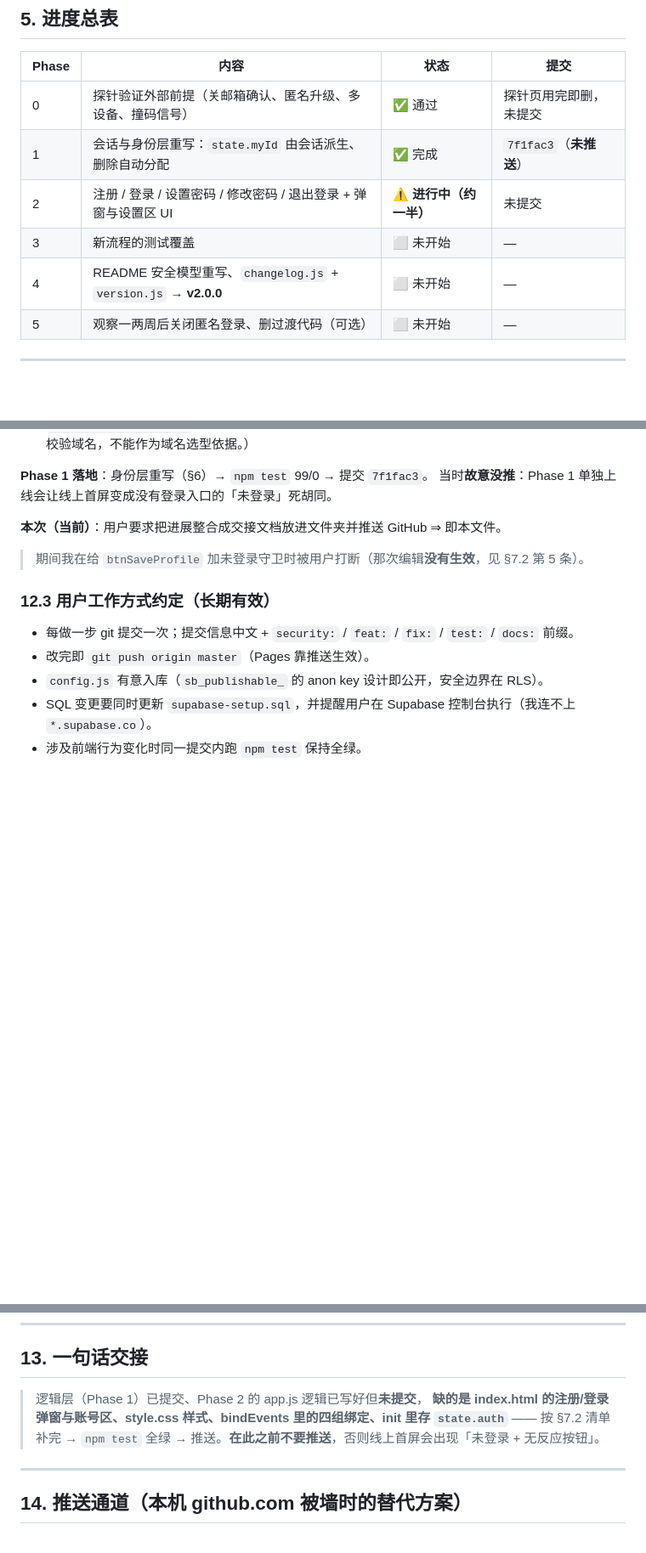
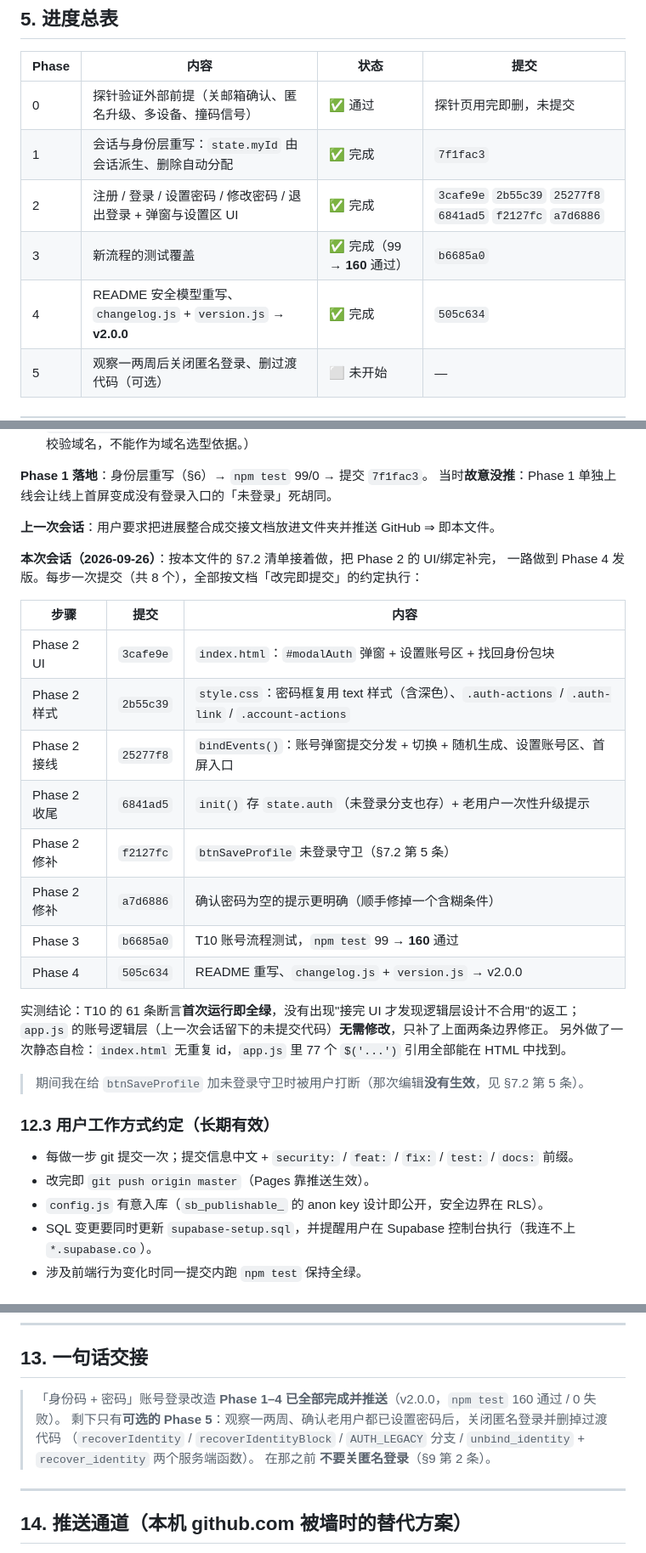
Before and after one commit to xvcangcang/webchat, a Markdown page: HANDOFF.md, 3 parts joined by grey strips. Shown at 85% size. GitHub-like rendering; blank space fills up the shorter version.

```diff
--- a/HANDOFF.md
+++ b/HANDOFF.md
@@ -111,10 +114,10 @@
 | Phase | 内容 | 状态 | 提交 |
 |---|---|---|---|
 | 0 | 探针验证外部前提（关邮箱确认、匿名升级、多设备、撞码信号） | ✅ 通过 | 探针页用完即删，未提交 |
-| 1 | 会话与身份层重写：`state.myId` 由会话派生、删除自动分配 | ✅ 完成 | `7f1fac3`（**未推送**） |
-| 2 | 注册 / 登录 / 设置密码 / 修改密码 / 退出登录 + 弹窗与设置区 UI | ⚠️ **进行中（约一半）** | 未提交 |
-| 3 | 新流程的测试覆盖 | ⬜ 未开始 | — |
-| 4 | README 安全模型重写、`changelog.js` + `version.js` → **v2.0.0** | ⬜ 未开始 | — |
+| 1 | 会话与身份层重写：`state.myId` 由会话派生、删除自动分配 | ✅ 完成 | `7f1fac3` |
+| 2 | 注册 / 登录 / 设置密码 / 修改密码 / 退出登录 + 弹窗与设置区 UI | ✅ 完成 | `3cafe9e` `2b55c39` `25277f8` `6841ad5` `f2127fc` `a7d6886` |
+| 3 | 新流程的测试覆盖 | ✅ 完成（99 → **160** 通过） | `b6685a0` |
+| 4 | README 安全模型重写、`changelog.js` + `version.js` → **v2.0.0** | ✅ 完成 | `505c634` |
 | 5 | 观察一两周后关闭匿名登录、删过渡代码（可选） | ⬜ 未开始 | — |
 
 ---
@@ -351,7 +360,25 @@ SELECT id, auth_uid, display_name FROM public.users WHERE id = '12345';
 **Phase 1 落地**：身份层重写（§6）→ `npm test` 99/0 → 提交 `7f1fac3`。
 当时**故意没推**：Phase 1 单独上线会让线上首屏变成没有登录入口的「未登录」死胡同。
 
-**本次（当前）**：用户要求把进展整合成交接文档放进文件夹并推送 GitHub ⇒ 即本文件。
+**上一次会话**：用户要求把进展整合成交接文档放进文件夹并推送 GitHub ⇒ 即本文件。
+
+**本次会话（2026-09-26）**：按本文件的 §7.2 清单接着做，把 Phase 2 的 UI/绑定补完，
+一路做到 Phase 4 发版。每步一次提交（共 8 个），全部按文档「改完即提交」的约定执行：
+
+| 步骤 | 提交 | 内容 |
+|---|---|---|
+| Phase 2 UI | `3cafe9e` | `index.html`：`#modalAuth` 弹窗 + 设置账号区 + 找回身份包块 |
+| Phase 2 样式 | `2b55c39` | `style.css`：密码框复用 text 样式（含深色）、`.auth-actions` / `.auth-link` / `.account-actions` |
+| Phase 2 接线 | `25277f8` | `bindEvents()`：账号弹窗提交分发 + 切换 + 随机生成、设置账号区、首屏入口 |
+| Phase 2 收尾 | `6841ad5` | `init()` 存 `state.auth`（未登录分支也存）+ 老用户一次性升级提示 |
+| Phase 2 修补 | `f2127fc` | `btnSaveProfile` 未登录守卫（§7.2 第 5 条） |
+| Phase 2 修补 | `a7d6886` | 确认密码为空的提示更明确（顺手修掉一个含糊条件） |
+| Phase 3 | `b6685a0` | T10 账号流程测试，`npm test` 99 → **160** 通过 |
+| Phase 4 | `505c634` | README 重写、`changelog.js` + `version.js` → v2.0.0 |
+
+实测结论：T10 的 61 条断言**首次运行即全绿**，没有出现"接完 UI 才发现逻辑层设计不合用"的返工；
+`app.js` 的账号逻辑层（上一次会话留下的未提交代码）**无需修改**，只补了上面两条边界修正。
+另外做了一次静态自检：`index.html` 无重复 id，`app.js` 里 77 个 `$('...')` 引用全部能在 HTML 中找到。
 
 > 期间我在给 `btnSaveProfile` 加未登录守卫时被用户打断（那次编辑**没有生效**，见 §7.2 第 5 条）。
 
@@ -375,9 +402,10 @@ SELECT id, auth_uid, display_name FROM public.users WHERE id = '12345';
 
 ## 13. 一句话交接
 
-> 逻辑层（Phase 1）已提交、Phase 2 的 app.js 逻辑已写好但**未提交**，
-> **缺的是 index.html 的注册/登录弹窗与账号区、style.css 样式、bindEvents 里的四组绑定、init 里存 `state.auth`** ——
-> 按 §7.2 清单补完 → `npm test` 全绿 → 推送。**在此之前不要推送**，否则线上首屏会出现「未登录 + 无反应按钮」。
+> 「身份码 + 密码」账号登录改造 **Phase 1–4 已全部完成并推送**（v2.0.0，`npm test` 160 通过 / 0 失败）。
+> 剩下只有**可选的 Phase 5**：观察一两周、确认老用户都已设置密码后，关闭匿名登录并删掉过渡代码
+> （`recoverIdentity` / `recoverIdentityBlock` / `AUTH_LEGACY` 分支 / `unbind_identity` + `recover_identity` 两个服务端函数）。
+> 在那之前 **不要关匿名登录**（§9 第 2 条）。
 
 ---
 
```
Also changed, not shown: other parts of HANDOFF.md (+39 -30 lines).
